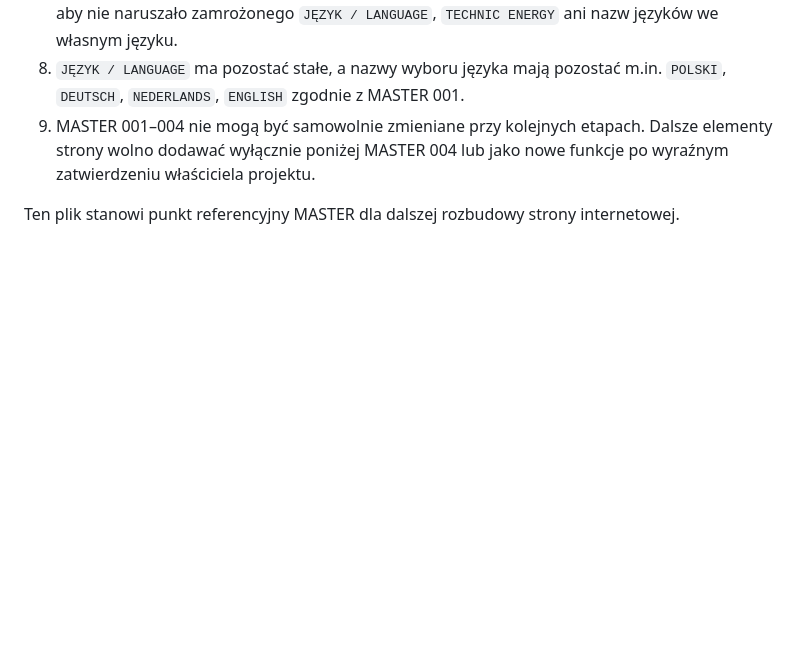
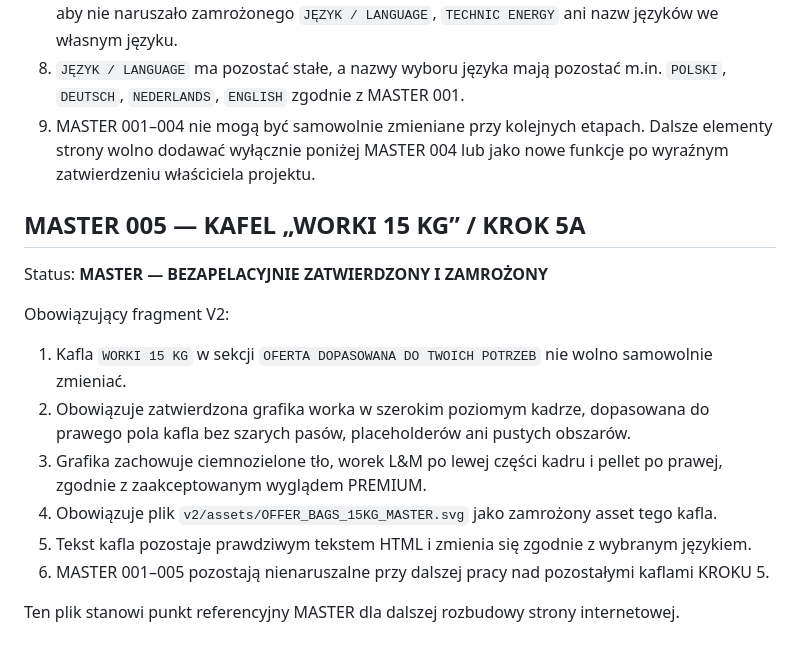
Before and after one commit to LeszekSladkowski/lm-technic-energy-web-test, a Markdown page: MASTER_STATUS.md, the part around the change. GitHub-like rendering; blank space fills up the shorter version.

Commit message:
MASTER 005: freeze WORKI 15 KG offer tile

```diff
--- a/MASTER_STATUS.md
+++ b/MASTER_STATUS.md
@@ -54,4 +54,15 @@ Obowiązujący fragment V2:
 8. `JĘZYK / LANGUAGE` ma pozostać stałe, a nazwy wyboru języka mają pozostać m.in. `POLSKI`, `DEUTSCH`, `NEDERLANDS`, `ENGLISH` zgodnie z MASTER 001.
 9. MASTER 001–004 nie mogą być samowolnie zmieniane przy kolejnych etapach. Dalsze elementy strony wolno dodawać wyłącznie poniżej MASTER 004 lub jako nowe funkcje po wyraźnym zatwierdzeniu właściciela projektu.
 
+## MASTER 005 — KAFEL „WORKI 15 KG” / KROK 5A
+Status: **MASTER — BEZAPELACYJNIE ZATWIERDZONY I ZAMROŻONY**
+
+Obowiązujący fragment V2:
+1. Kafla `WORKI 15 KG` w sekcji `OFERTA DOPASOWANA DO TWOICH POTRZEB` nie wolno samowolnie zmieniać.
+2. Obowiązuje zatwierdzona grafika worka w szerokim poziomym kadrze, dopasowana do prawego pola kafla bez szarych pasów, placeholderów ani pustych obszarów.
+3. Grafika zachowuje ciemnozielone tło, worek L&M po lewej części kadru i pellet po prawej, zgodnie z zaakceptowanym wyglądem PREMIUM.
+4. Obowiązuje plik `v2/assets/OFFER_BAGS_15KG_MASTER.svg` jako zamrożony asset tego kafla.
+5. Tekst kafla pozostaje prawdziwym tekstem HTML i zmienia się zgodnie z wybranym językiem.
+6. MASTER 001–005 pozostają nienaruszalne przy dalszej pracy nad pozostałymi kaflami KROKU 5.
+
 Ten plik stanowi punkt referencyjny MASTER dla dalszej rozbudowy strony internetowej.
```
